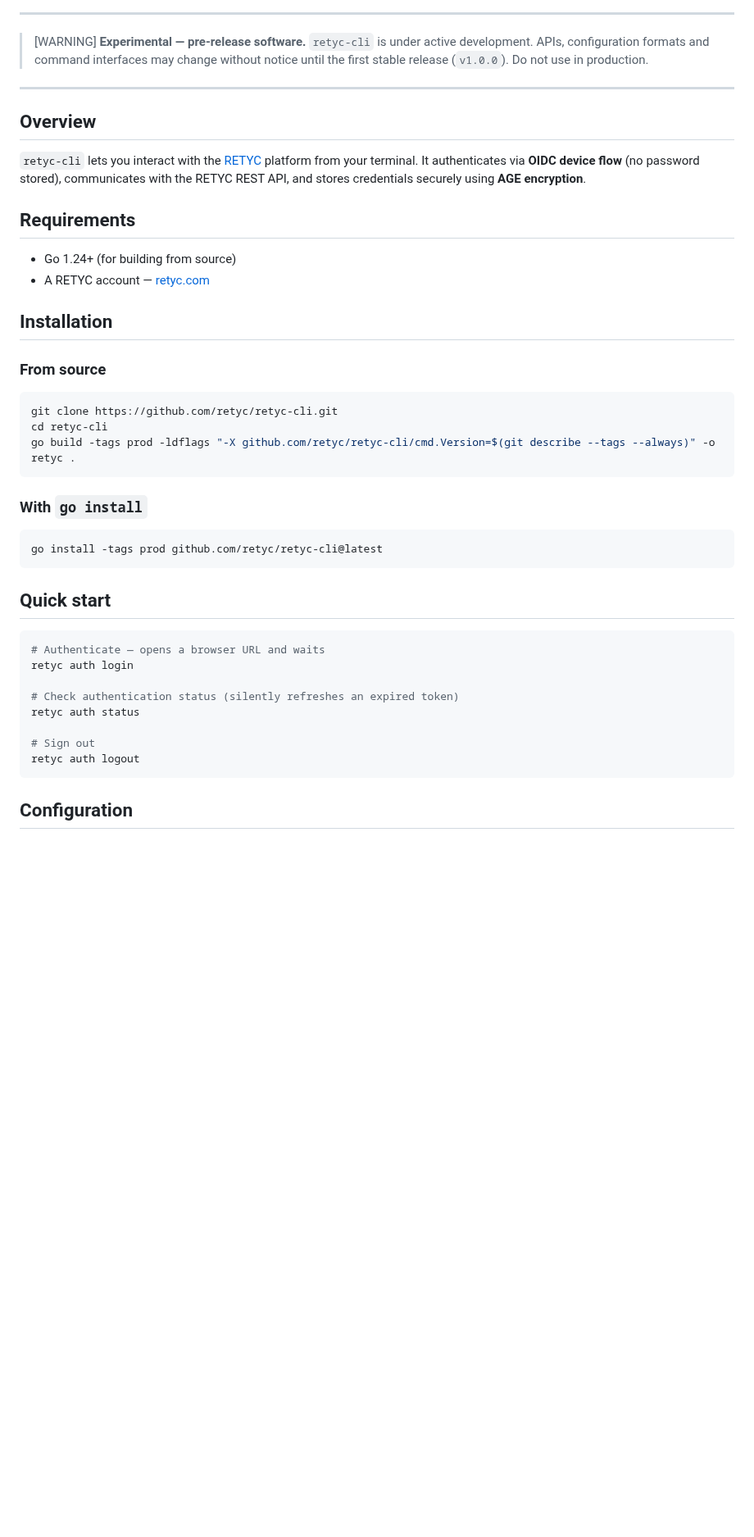
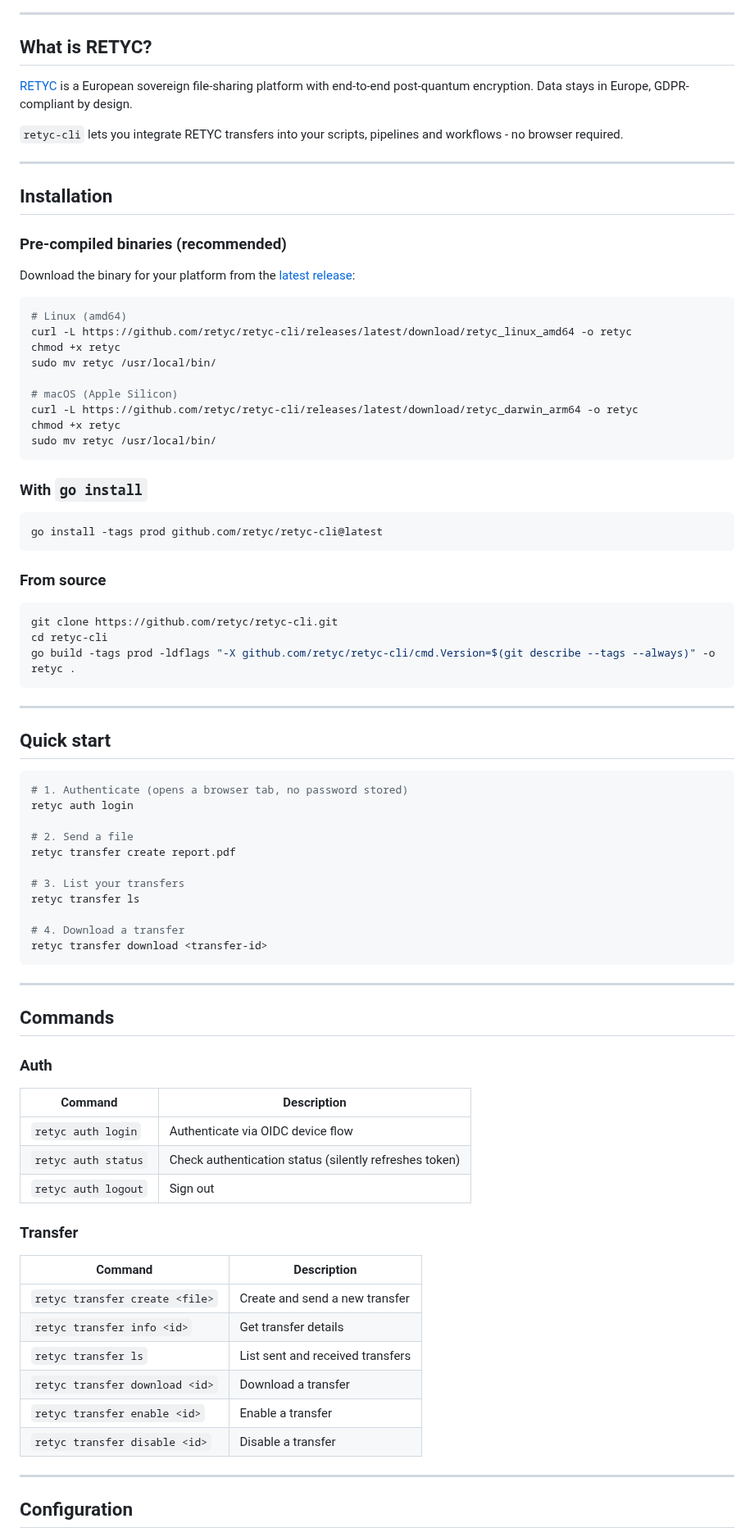
Before and after one commit to retyc/retyc-cli, a Markdown page: README.md, the part around one of its changes. Shown at 82% size. GitHub-like rendering; blank space fills up the shorter version.

Commit message:
:memo: Update README

````diff
--- a/README.md
+++ b/README.md
@@ -8,49 +11,88 @@
 
 ---
 
-> [WARNING]
-> **Experimental — pre-release software.**
-> `retyc-cli` is under active development. APIs, configuration formats and command interfaces may change without notice until the first stable release (`v1.0.0`). Do not use in production.
+## What is RETYC?
+
+[RETYC](https://retyc.com) is a European sovereign file-sharing platform with end-to-end post-quantum encryption. Data stays in Europe, GDPR-compliant by design.
+
+`retyc-cli` lets you integrate RETYC transfers into your scripts, pipelines and workflows - no browser required.
 
 ---
 
-## Overview
+## Installation
 
-`retyc-cli` lets you interact with the [RETYC](https://retyc.com) platform from your terminal. It authenticates via **OIDC device flow** (no password stored), communicates with the RETYC REST API, and stores credentials securely using **AGE encryption**.
+### Pre-compiled binaries (recommended)
 
-## Requirements
+Download the binary for your platform from the [latest release](https://github.com/retyc/retyc-cli/releases/latest):
 
-- Go 1.24+ (for building from source)
-- A RETYC account — [retyc.com](https://retyc.com)
+```sh
+# Linux (amd64)
+curl -L https://github.com/retyc/retyc-cli/releases/latest/download/retyc_linux_amd64 -o retyc
+chmod +x retyc
+sudo mv retyc /usr/local/bin/
 
-## Installation
+# macOS (Apple Silicon)
+curl -L https://github.com/retyc/retyc-cli/releases/latest/download/retyc_darwin_arm64 -o retyc
+chmod +x retyc
+sudo mv retyc /usr/local/bin/
+```
+
+### With `go install`
+
+```sh
+go install -tags prod github.com/retyc/retyc-cli@latest
+```
 
 ### From source
 
-```bash
+```sh
 git clone https://github.com/retyc/retyc-cli.git
 cd retyc-cli
 go build -tags prod -ldflags "-X github.com/retyc/retyc-cli/cmd.Version=$(git describe --tags --always)" -o retyc .
 ```
 
-### With `go install`
-
-```bash
-go install -tags prod github.com/retyc/retyc-cli@latest
-```
+---
 
 ## Quick start
 
-```bash
-# Authenticate — opens a browser URL and waits
+```sh
+# 1. Authenticate (opens a browser tab, no password stored)
 retyc auth login
 
-# Check authentication status (silently refreshes an expired token)
-retyc auth status
+# 2. Send a file
+retyc transfer create report.pdf
 
-# Sign out
-retyc auth logout
+# 3. List your transfers
+retyc transfer ls
+
+# 4. Download a transfer
+retyc transfer download <transfer-id>
 ```
+
+---
+
+## Commands
+
+### Auth
+
+| Command | Description |
+|---|---|
+| `retyc auth login` | Authenticate via OIDC device flow |
+| `retyc auth status` | Check authentication status (silently refreshes token) |
+| `retyc auth logout` | Sign out |
+
+### Transfer
+
+| Command | Description |
+|---|---|
+| `retyc transfer create <file>` | Create and send a new transfer |
+| `retyc transfer info <id>` | Get transfer details |
+| `retyc transfer ls` | List sent and received transfers |
+| `retyc transfer download <id>` | Download a transfer |
+| `retyc transfer enable <id>` | Enable a transfer |
+| `retyc transfer disable <id>` | Disable a transfer |
+
+---
 
 ## Configuration
 
````
Also changed, not shown: other parts of README.md (+38 -36 lines), .media/demo.gif (added).
